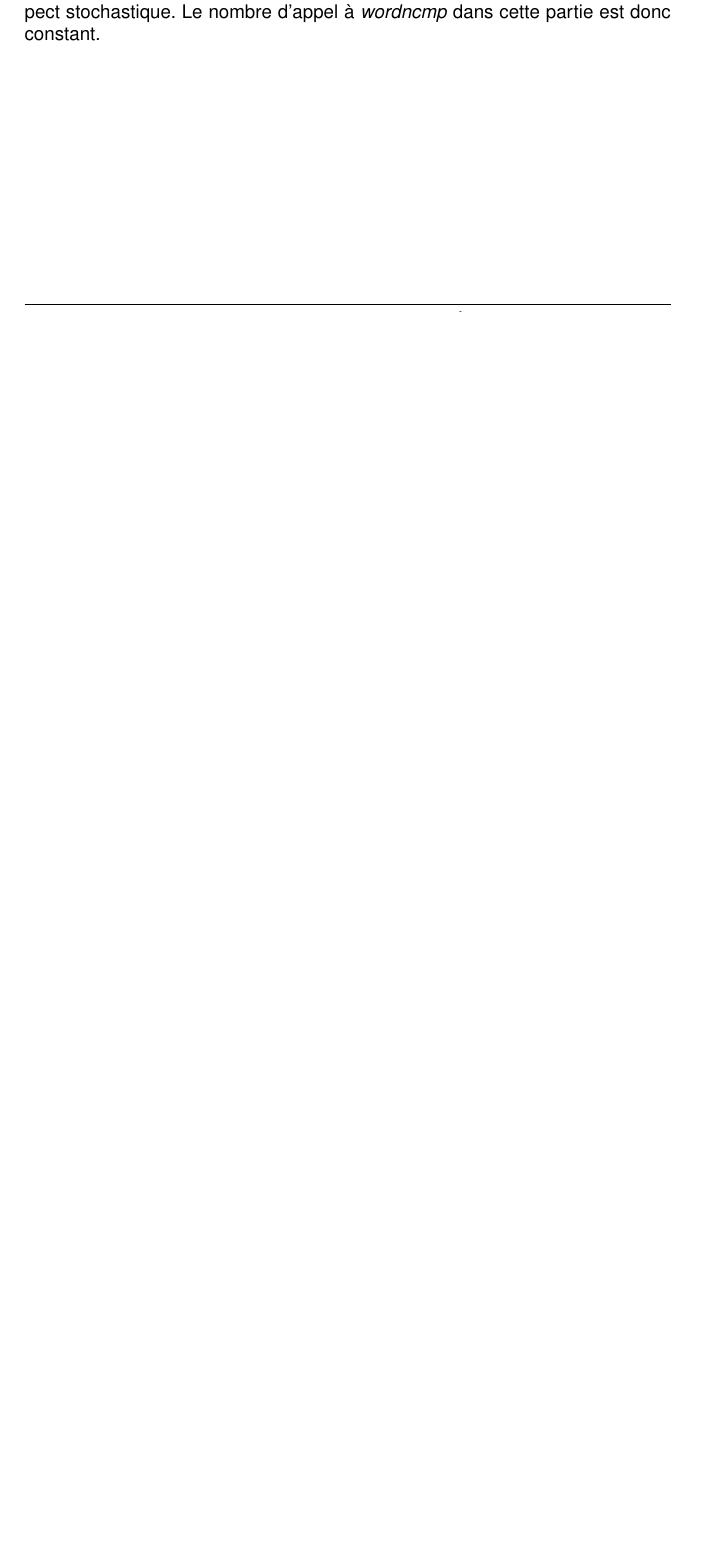
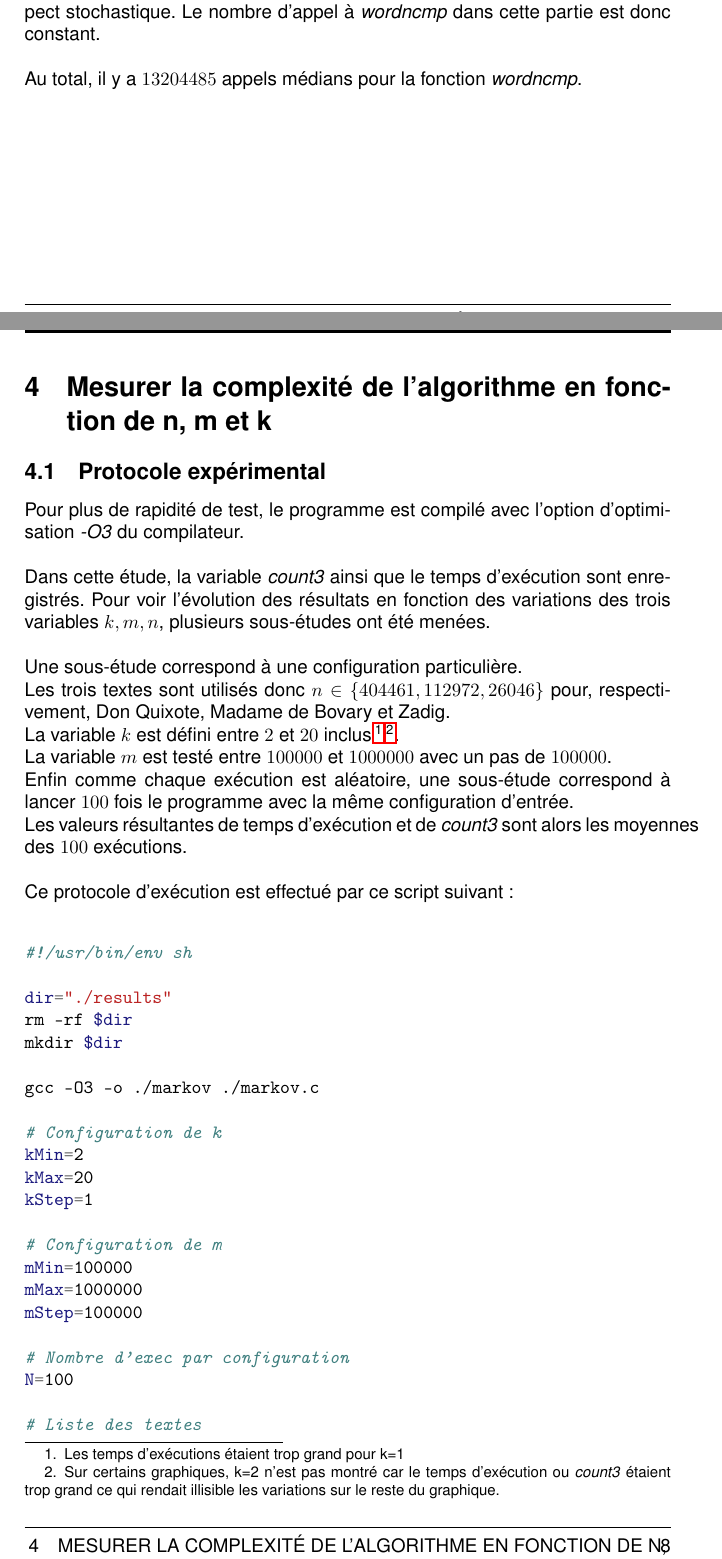
Before and after one commit to TurpIF/tp-markov-chain, a LaTeX document (rapport.tex): part of page 7 of 9 before the commit and two parts of pages 7 and 8 of 11 after it, the two joined at a grey line, cut so that both start at the same text, the shorter picture padded with empty space. The pictures show the PDF file rapport.pdf that the author committed with the source.

Commit message:
Attente des résultats

```diff
--- a/rapport.tex
+++ b/rapport.tex
@@ -301,6 +301,49 @@ Au total, il y a $13204485$ appels médians pour la fonction \emph{wordncmp}. \\
 
 \section{Mesurer la complexité de l'algorithme en fonction de n, m et k}
 
+\subsection{Protocole expérimental}
+
 Pour plus de rapidité de test, le programme est compilé avec l'option
 d'optimisation \emph{-O3} du compilateur. \\
 
+Dans cette étude, la variable \emph{count3} ainsi que le temps d'exécution sont
+enregistrés. Pour voir l'évolution des résultats en fonction des variations des
+trois variables $k, m, n$, plusieurs sous-études ont été menées. \\
+
+Une sous-étude correspond à une configuration particulière. \\
+Les trois textes sont utilisés donc $n\in\{404461, 112972, 26046\}$ pour,
+respectivement, Don Quixote, Madame de Bovary et Zadig. \\
+La variable $k$ est défini entre $2$ et $20$ inclus \footnote{Les temps
+d'exécutions étaient trop grand pour k=1}\footnote{Sur certains graphiques, k=2
+n'est pas montré car le temps d'exécution ou \emph{count3} étaient trop grand
+ce qui rendait illisible les variations sur le reste du graphique.}. \\
+La variable $m$ est testé entre $100000$ et $1000000$ avec un pas de $100000$. \\
+Enfin comme chaque exécution est aléatoire, une sous-étude correspond à lancer
+$100$ fois le programme avec la même configuration d'entrée. \\
+Les valeurs résultantes de temps d'exécution et de \emph{count3} sont alors les
+moyennes des $100$ exécutions. \\
+
+Ce protocole d'exécution est effectué par ce script suivant : \\
+\begin{minted}{bash}
+#!/usr/bin/env sh
+
+dir="./results"
+rm -rf $dir
+mkdir $dir
+
+gcc -O3 -o ./markov ./markov.c
+
+# Configuration de k
+kMin=2
+kMax=20
+kStep=1
+
+# Configuration de m
+mMin=100000
+mMax=1000000
+mStep=100000
+
+# Nombre d'exec par configuration
+N=100
+
+# Liste des textes
```
Also changed, not shown: rapport.pdf, rapport.tex (24 more changed lines), 1 other file.
